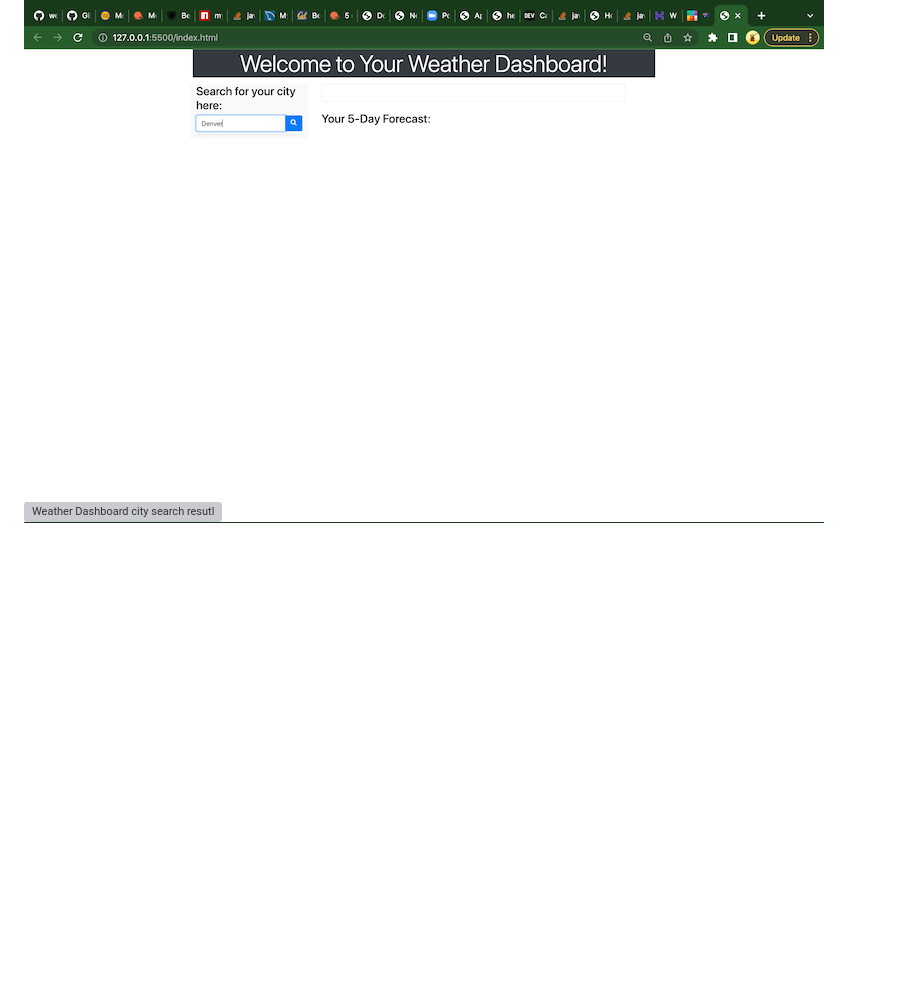
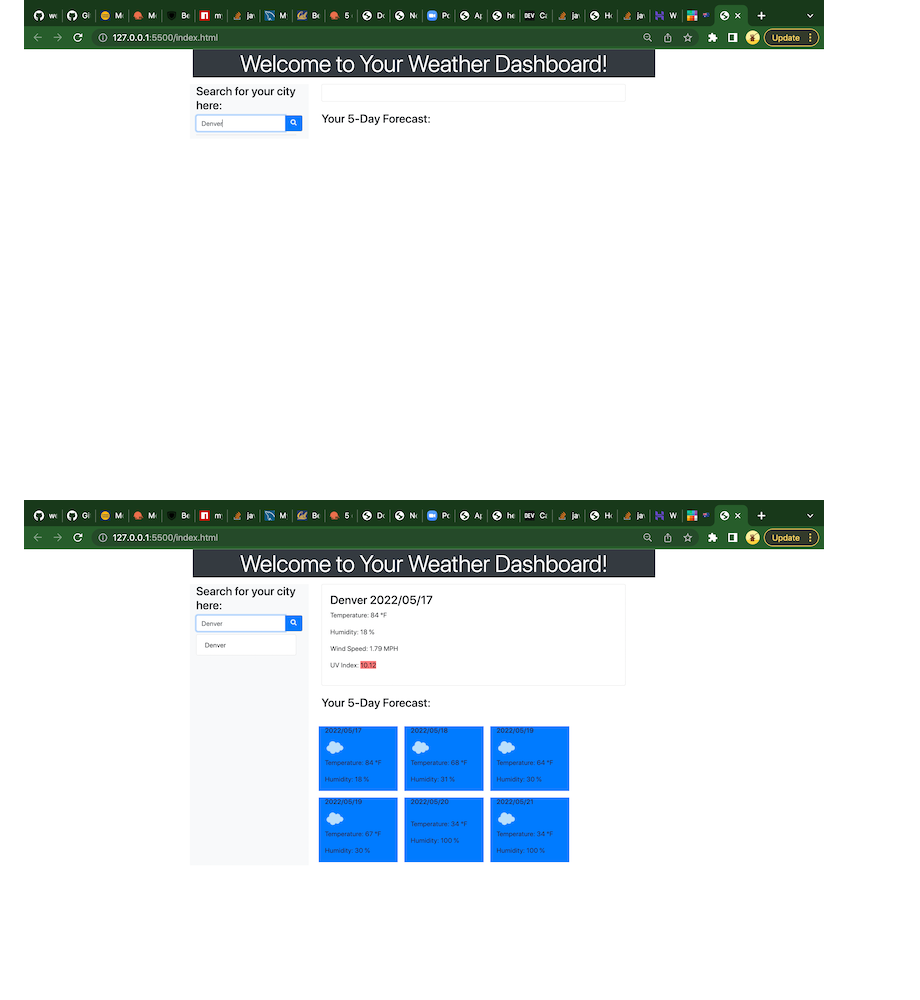
Before and after one commit to hestokes/weatherdashboard, a Markdown page: README.md, the part around the change printed below. Rendered like a GitHub page; pictures changed too: assets/images/weatherdashboardcitysearchresult.png (added); blank space fills up the shorter version; grey boxes are pictures that could not be loaded.

Commit message:
add city search result screenshot, add live url, complete readme

```diff
--- a/README.md
+++ b/README.md
@@ -31,7 +31,7 @@
 
 ![Your Weather Dashboard read to use](assets/images/weatherdashboardready.png?raw=true "Weather-Dashboard")
 ![City Search (Denver) Using Your Weather Dashboard](assets/images/weatherdashboardcitysearch.png?raw=true "Weather-Dashboard-Denver")
-![Weather Dashboard city search resutl](?raw=true)
+![City Search  Result (Denver)](assets/images/weatherdashboardcitysearchresult.png?raw=true "Weather-Dashboard-Denver")
 ![See your cities you have already searched (Denver/Sanfranciso)](assets/images/weatherdashboardsavedcity.png?raw=true "Weather-Dashboard-Saved-City")
 
 ## Technology
```
Also changed, not shown: other parts of README.md (+2 -2 lines).
